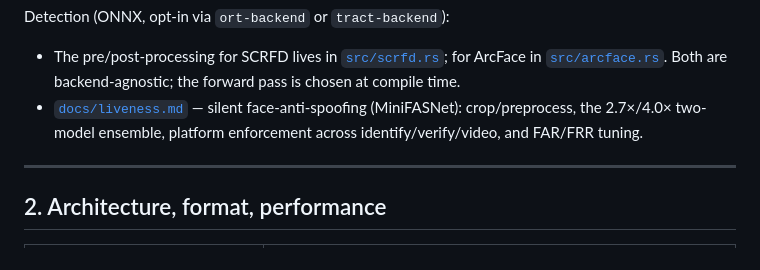
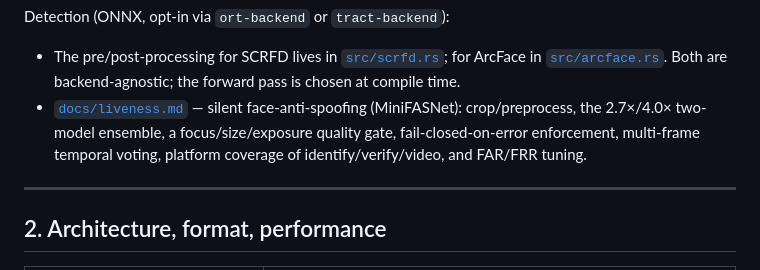
Before and after one commit to hamr-hub/rs-face, a Markdown page: docs/INDEX.md, the part around the change. GitHub-like rendering.

Commit message:
docs(index): surface liveness quality gate and temporal voting

```diff
--- a/docs/INDEX.md
+++ b/docs/INDEX.md
@@ -42,7 +42,7 @@ Detection (zero-dep):
 Detection (ONNX, opt-in via `ort-backend` or `tract-backend`):
 
 - The pre/post-processing for SCRFD lives in [`src/scrfd.rs`](../src/scrfd.rs); for ArcFace in [`src/arcface.rs`](../src/arcface.rs). Both are backend-agnostic; the forward pass is chosen at compile time.
-- [`docs/liveness.md`](liveness.md) — silent face-anti-spoofing (MiniFASNet): crop/preprocess, the 2.7×/4.0× two-model ensemble, platform enforcement across identify/verify/video, and FAR/FRR tuning.
+- [`docs/liveness.md`](liveness.md) — silent face-anti-spoofing (MiniFASNet): crop/preprocess, the 2.7×/4.0× two-model ensemble, a focus/size/exposure quality gate, fail-closed-on-error enforcement, multi-frame temporal voting, platform coverage of identify/verify/video, and FAR/FRR tuning.
 
 ---
 
```
